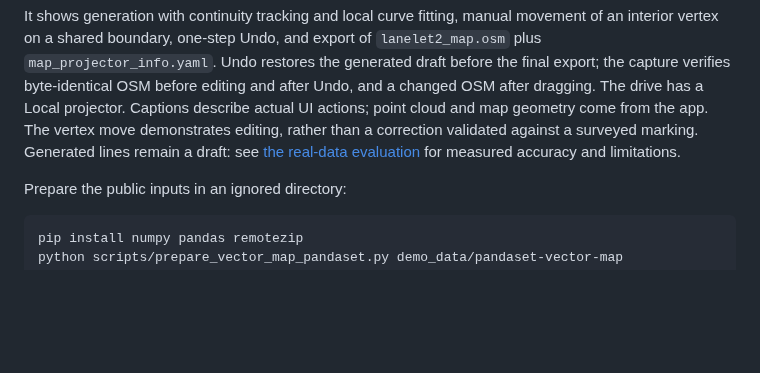
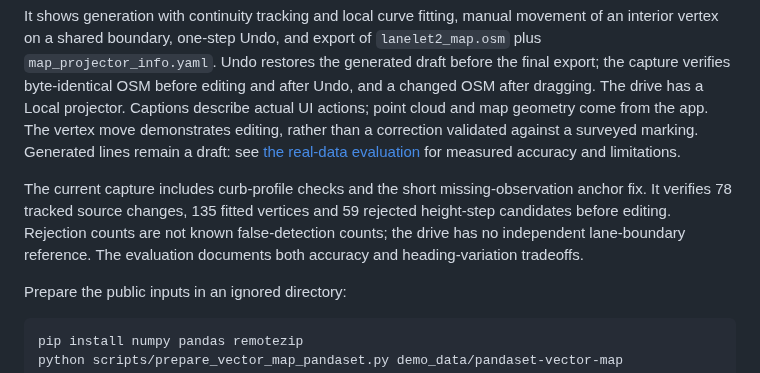
Before and after one commit to rsasaki0109/CloudAnalyzer, a Markdown page: docs/vector-map-media.md, the part around the change. Drawn GitHub-style; blank space fills up the shorter version.

Commit message:
Refresh road drafting GIF with verified curb profiles
Co-Authored-By: OpenAI Codex <noreply@openai.com>

````diff
--- a/docs/vector-map-media.md
+++ b/docs/vector-map-media.md
@@ -83,6 +83,12 @@ come from the app. The vertex move demonstrates editing, rather than a correctio
 validated against a surveyed marking. Generated lines remain a draft: see
 [the real-data evaluation](vector-map-validation.md) for measured accuracy and limitations.
 
+The current capture includes curb-profile checks and the short missing-observation
+anchor fix. It verifies 78 tracked source changes, 135 fitted vertices and 59 rejected
+height-step candidates before editing. Rejection counts are not known false-detection
+counts; the drive has no independent lane-boundary reference. The evaluation documents
+both accuracy and heading-variation tradeoffs.
+
 Prepare the public inputs in an ignored directory:
 
 ```sh
````
Also changed, not shown: docs/images/web/vector-map.gif, 1 other file.
